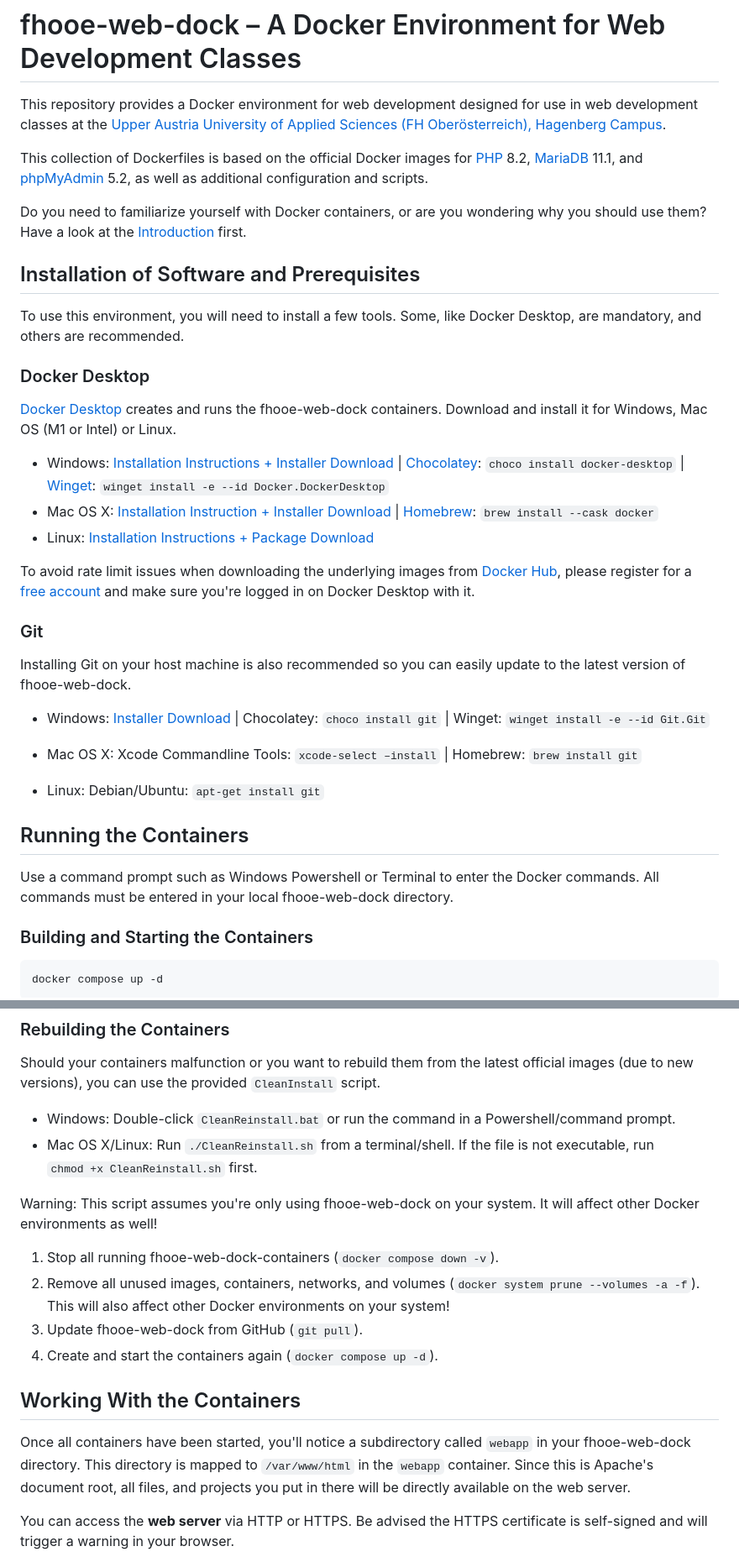
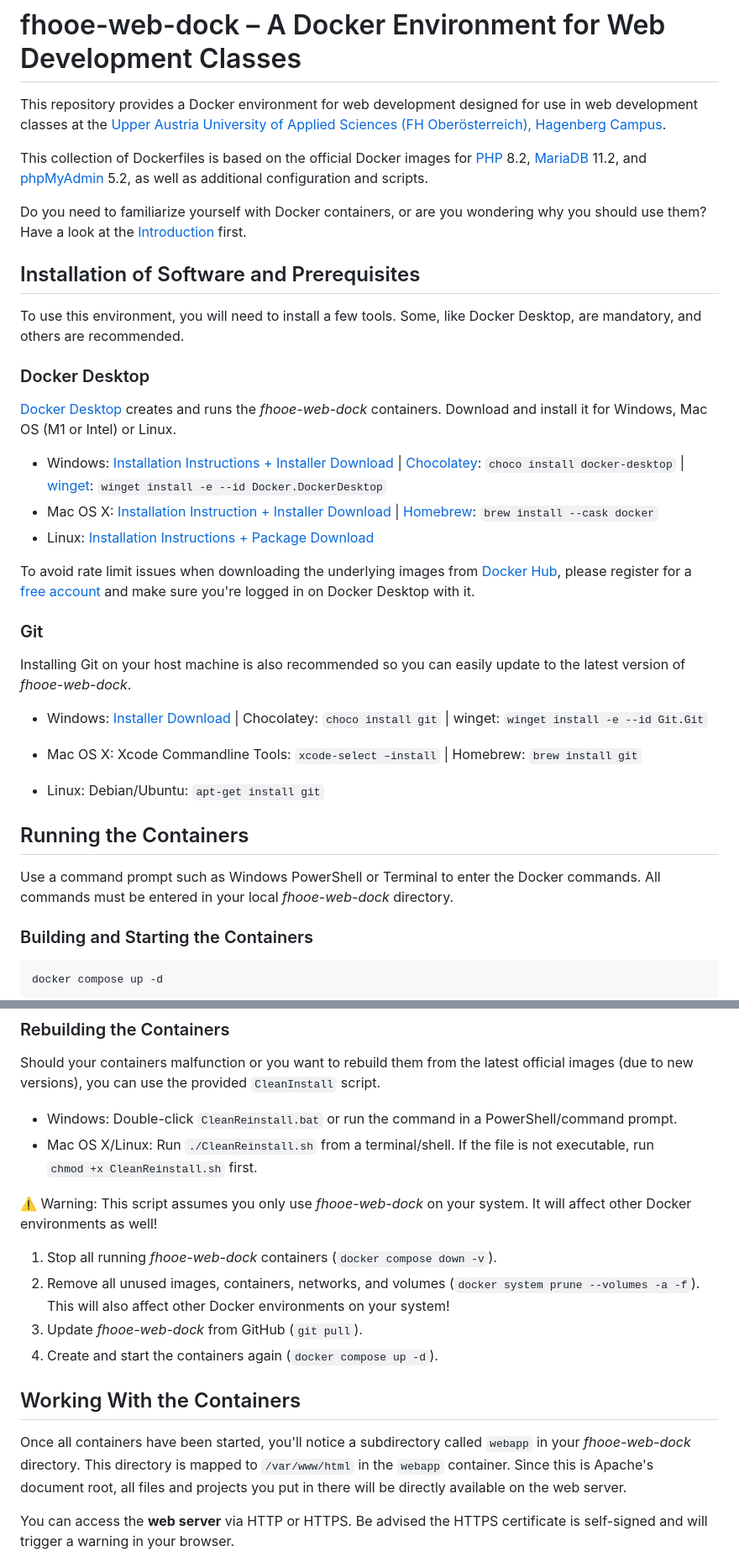
Before and after one commit to Digital-Media/fhooe-web-dock, a Markdown page: README.md, 2 parts joined by grey strips. Shown at 84% size. Rendered like a GitHub page.

Commit message:
Updated README.md
Corrected version numbers, fixed spelling errors, updated formatting

```diff
--- a/README.md
+++ b/README.md
@@ -2,7 +2,7 @@
 
 This repository provides a Docker environment for web development designed for use in web development classes at the [Upper Austria University of Applied Sciences (FH Oberösterreich), Hagenberg Campus](https://www.fh-ooe.at/en/hagenberg-campus/).
 
-This collection of Dockerfiles is based on the official Docker images for [PHP](https://hub.docker.com/_/php/) 8.2, [MariaDB](https://hub.docker.com/_/mariadb) 11.1, and [phpMyAdmin](https://hub.docker.com/_/phpmyadmin) 5.2, as well as additional configuration and scripts.
+This collection of Dockerfiles is based on the official Docker images for [PHP](https://hub.docker.com/_/php/) 8.2, [MariaDB](https://hub.docker.com/_/mariadb) 11.2, and [phpMyAdmin](https://hub.docker.com/_/phpmyadmin) 5.2, as well as additional configuration and scripts.
 
 Do you need to familiarize yourself with Docker containers, or are you wondering why you should use them? Have a look at the [Introduction](https://www.docker.com/resources/what-container/) first.
 
@@ -12,9 +12,9 @@ To use this environment, you will need to install a few tools. Some, like Docker
 
 ### Docker Desktop
 
-[Docker Desktop](https://www.docker.com/products/docker-desktop/) creates and runs the fhooe-web-dock containers. Download and install it for Windows, Mac OS (M1 or Intel) or Linux.
+[Docker Desktop](https://www.docker.com/products/docker-desktop/) creates and runs the *fhooe-web-dock* containers. Download and install it for Windows, Mac OS (M1 or Intel) or Linux.
 
-- Windows: [Installation Instructions + Installer Download](https://docs.docker.com/desktop/install/windows-install/) | [Chocolatey](https://chocolatey.org/): `choco install docker-desktop` | [Winget](https://winget.run/): `winget install -e --id Docker.DockerDesktop`
+- Windows: [Installation Instructions + Installer Download](https://docs.docker.com/desktop/install/windows-install/) | [Chocolatey](https://chocolatey.org/): `choco install docker-desktop` | [winget](https://winget.run/): `winget install -e --id Docker.DockerDesktop`
 - Mac OS X: [Installation Instruction + Installer Download](https://docs.docker.com/desktop/install/mac-install/) | [Homebrew](https://brew.sh/): `brew install --cask docker`
 - Linux: [Installation Instructions + Package Download](https://docs.docker.com/desktop/install/linux-install/)
 
@@ -22,9 +22,9 @@ To avoid rate limit issues when downloading the underlying images from [Docker H
 
 ### Git
 
-Installing Git on your host machine is also recommended so you can easily update to the latest version of fhooe-web-dock.
+Installing Git on your host machine is also recommended so you can easily update to the latest version of *fhooe-web-dock*.
 
-- Windows: [Installer Download](https://gitforwindows.org/) | Chocolatey: `choco install git` | Winget: `winget install -e --id Git.Git`
+- Windows: [Installer Download](https://gitforwindows.org/) | Chocolatey: `choco install git` | winget: `winget install -e --id Git.Git`
 
 - Mac OS X: Xcode Commandline Tools: `xcode-select –install` | Homebrew: `brew install git`
 
@@ -32,7 +32,7 @@ Installing Git on your host machine is also recommended so you can easily update
 
 ## Running the Containers
 
-Use a command prompt such as Windows Powershell or Terminal to enter the Docker commands. All commands must be entered in your local fhooe-web-dock directory.
+Use a command prompt such as Windows PowerShell or Terminal to enter the Docker commands. All commands must be entered in your local *fhooe-web-dock* directory.
 
 ### Building and Starting the Containers
 
@@ -62,19 +62,19 @@ docker compose start
 
 Should your containers malfunction or you want to rebuild them from the latest official images (due to new versions), you can use the provided `CleanInstall` script.
 
-- Windows: Double-click `CleanReinstall.bat` or run the command in a Powershell/command prompt.
+- Windows: Double-click `CleanReinstall.bat` or run the command in a PowerShell/command prompt.
 - Mac OS X/Linux: Run `./CleanReinstall.sh` from a terminal/shell. If the file is not executable, run `chmod +x CleanReinstall.sh` first.
 
-Warning: This script assumes you're only using fhooe-web-dock on your system. It will affect other Docker environments as well!
+:warning: Warning: This script assumes you only use *fhooe-web-dock* on your system. It will affect other Docker environments as well!
 
-1. Stop all running fhooe-web-dock-containers (`docker compose down -v`).
+1. Stop all running *fhooe-web-dock* containers (`docker compose down -v`).
 2. Remove all unused images, containers, networks, and volumes (`docker system prune --volumes -a -f`). This will also affect other Docker environments on your system!
-3. Update fhooe-web-dock from GitHub (`git pull`).
+3. Update *fhooe-web-dock* from GitHub (`git pull`).
 4. Create and start the containers again (`docker compose up -d`).
 
 ## Working With the Containers
 
-Once all containers have been started, you'll notice a subdirectory called `webapp` in your fhooe-web-dock directory. This directory is mapped to `/var/www/html` in the `webapp` container. Since this is Apache's document root, all files, and projects you put in there will be directly available on the web server.
+Once all containers have been started, you'll notice a subdirectory called `webapp` in your *fhooe-web-dock* directory. This directory is mapped to `/var/www/html` in the `webapp` container. Since this is Apache's document root, all files and projects you put in there will be directly available on the web server.
 
 You can access the **web server** via HTTP or HTTPS. Be advised the HTTPS certificate is self-signed and will trigger a warning in your browser.
 
```
Also changed, not shown: other parts of README.md (+2 -2 lines).
